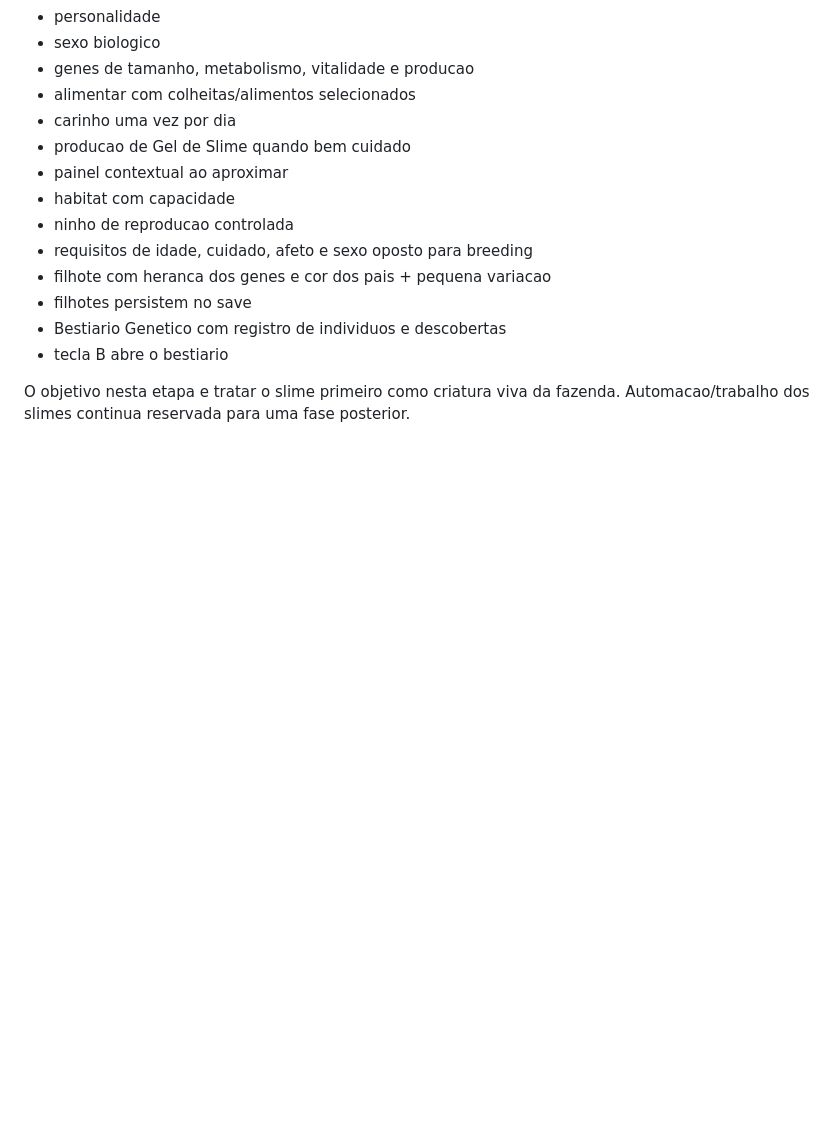
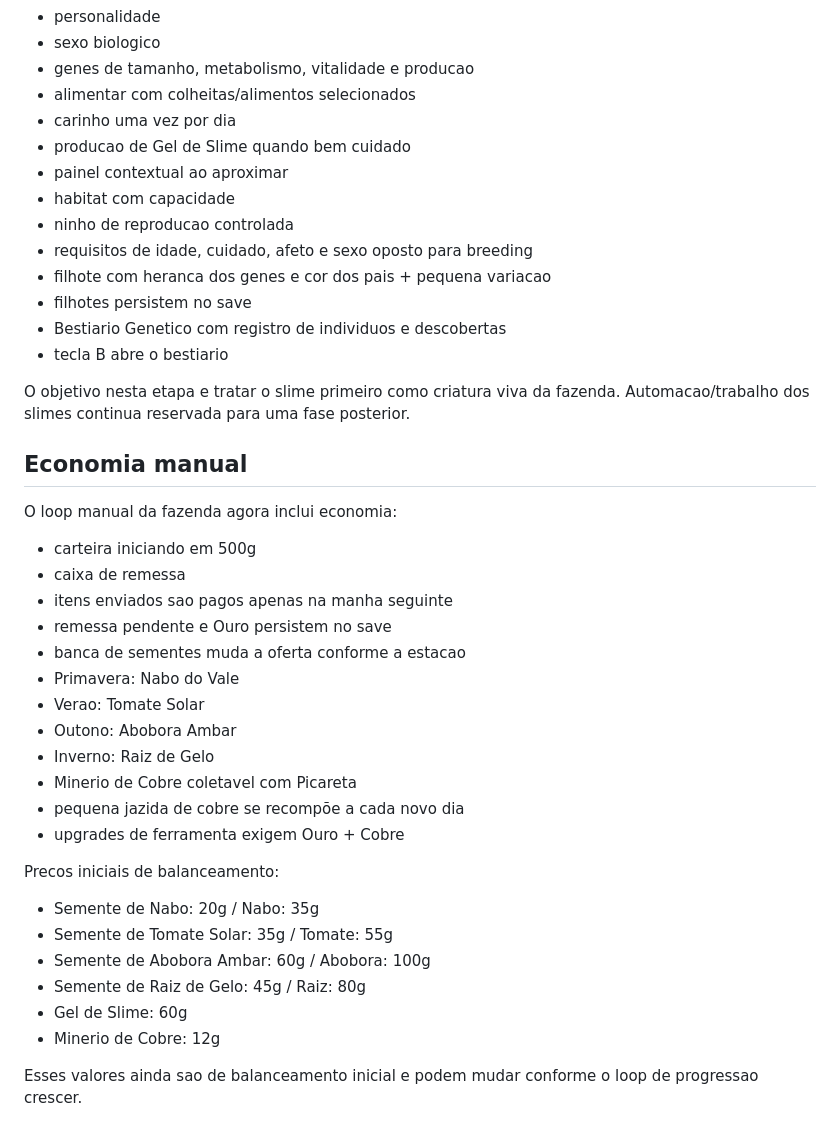
Before and after one commit to HelioConde/GameSlime, a Markdown page: README.md, the part around the change. Rendered like a GitHub page; blank space fills up the shorter version.

Commit message:
docs: document manual farm economy

```diff
--- a/README.md
+++ b/README.md
@@ -128,3 +128,31 @@ A fundacao Stardew-first agora ja suporta o primeiro ciclo de criaturas:
 - tecla B abre o bestiario
 
 O objetivo nesta etapa e tratar o slime primeiro como criatura viva da fazenda. Automacao/trabalho dos slimes continua reservada para uma fase posterior.
+
+
+## Economia manual
+
+O loop manual da fazenda agora inclui economia:
+
+- carteira iniciando em 500g
+- caixa de remessa
+- itens enviados sao pagos apenas na manha seguinte
+- remessa pendente e Ouro persistem no save
+- banca de sementes muda a oferta conforme a estacao
+- Primavera: Nabo do Vale
+- Verao: Tomate Solar
+- Outono: Abobora Ambar
+- Inverno: Raiz de Gelo
+- Minerio de Cobre coletavel com Picareta
+- pequena jazida de cobre se recompõe a cada novo dia
+- upgrades de ferramenta exigem Ouro + Cobre
+
+Precos iniciais de balanceamento:
+- Semente de Nabo: 20g / Nabo: 35g
+- Semente de Tomate Solar: 35g / Tomate: 55g
+- Semente de Abobora Ambar: 60g / Abobora: 100g
+- Semente de Raiz de Gelo: 45g / Raiz: 80g
+- Gel de Slime: 60g
+- Minerio de Cobre: 12g
+
+Esses valores ainda sao de balanceamento inicial e podem mudar conforme o loop de progressao crescer.
```
